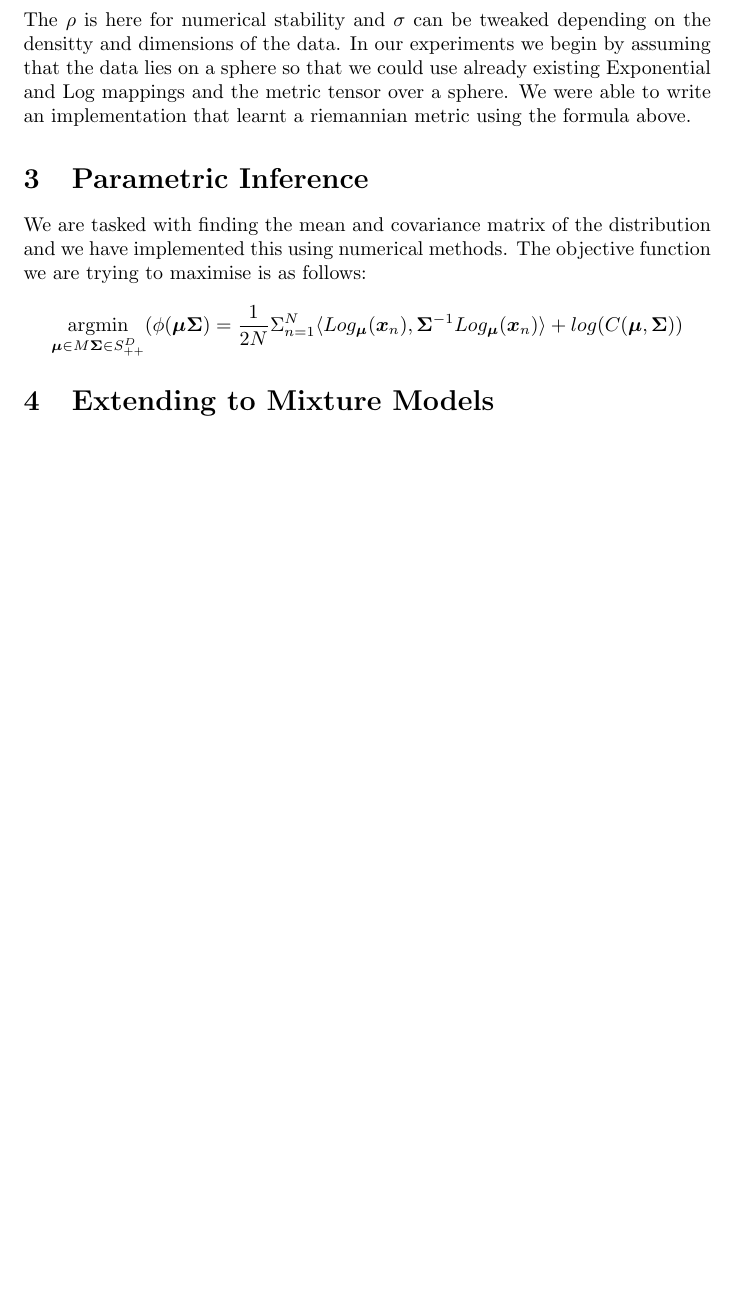
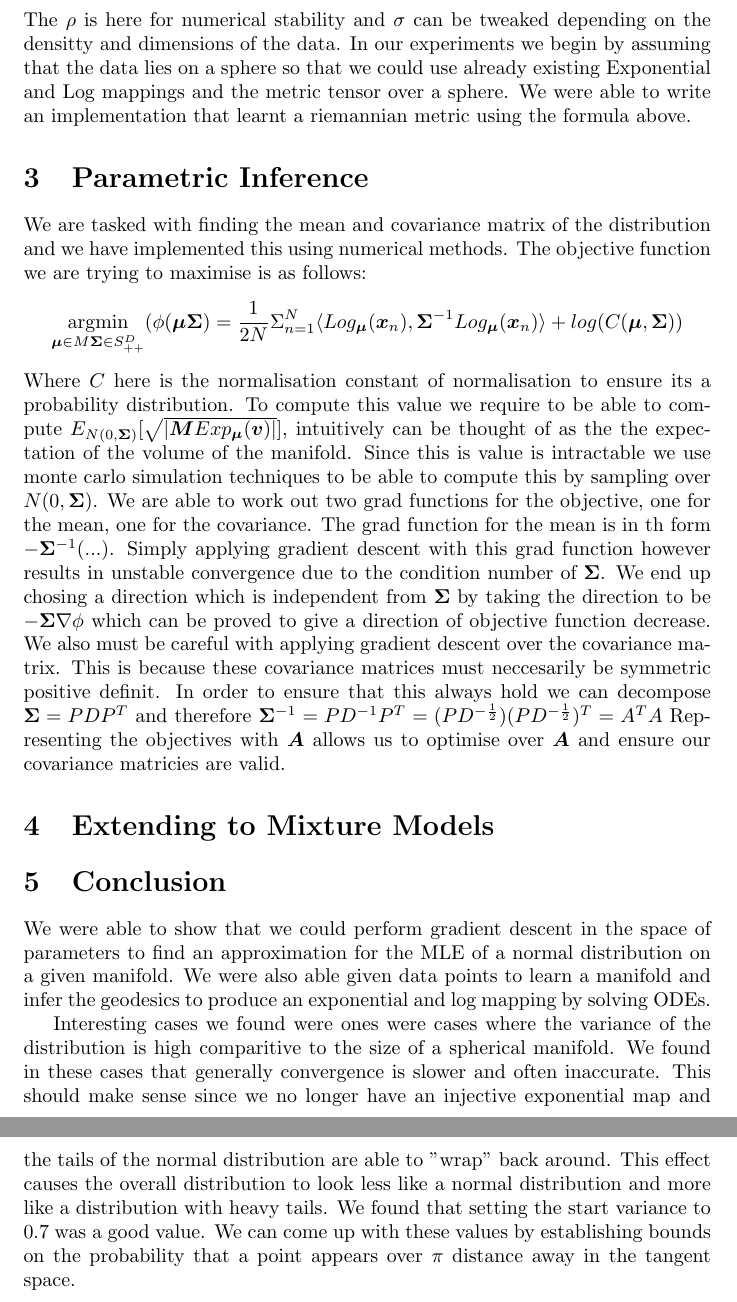
Before and after one commit to johnsnoble/NEML_CW, a LaTeX document (main.tex): part of page 3 of 3 before the commit and two parts of pages 3 and 4 of 4 after it, the two joined at a grey line, cut so that both start at the same text, the shorter picture padded with empty space. Compiled offline with pdfLaTeX.

Commit message:
Finished parametric inference write up

```diff
--- a/main.tex
+++ b/main.tex
@@ -66,5 +66,27 @@ $$\underset{\bm{\mu} \in M \bm{\Sigma} \in S_{++}^D}{\text{argmin}}(\phi(\bm{\mu
 =\frac{1}{2N}\Sigma_{n=1}^N\langle Log_{\bm{\mu}}(\bm{x}_n),
 \bm{\Sigma}^{-1}Log_{\bm{\mu}}(\bm{x}_n)\rangle
 + log(C(\bm{\mu},\bm{\Sigma}))$$
+Where $C$ here is the normalisation constant of normalisation to ensure its a probability distribution.
+To compute this value we require to be able to compute $E_{N(0,\bm{\Sigma})}[\sqrt{|\bm{M}Exp_{\bm{\mu}}(\bm{v})|}]$,
+intuitively can be thought of as the the expectation of the volume of the manifold.
+Since this is value is intractable we use monte carlo simulation techniques to be able to compute this by sampling over $N(0,\bm{\Sigma})$.
+We are able to work out two grad functions for the objective, one for the mean, one for the covariance.
+The grad function for the mean is in th form $-\bm{\Sigma}^{-1}(...)$.
+Simply applying gradient descent with this grad function however results in unstable convergence due to the condition number of $\bm{\Sigma}$.
+We end up chosing a direction which is independent from $\bm{\Sigma}$ by taking the direction to be $-\bm{\Sigma}\nabla\phi$ which can be proved to give a direction of objective function decrease.
+We also must be careful with applying gradient descent over the covariance matrix.
+This is because these covariance matrices must neccesarily be symmetric positive definit.
+In order to ensure that this always hold we can decompose $\bm{\Sigma} = PDP^T$ and therefore $\bm{\Sigma}^{-1} = PD^{-1}P^T= (PD^{-\frac{1}{2}})(PD^{-\frac{1}{2}})^T=A^TA$
+Representing the objectives with $\bm{A}$ allows us to optimise over $\bm{A}$ and ensure our covariance matricies are valid.
 \section{Extending to Mixture Models}
+\section{Conclusion}
+We were able to show that we could perform gradient descent in the space of parameters to find an approximation for the MLE of a normal distribution on a given manifold.
+We were also able given data points to learn a manifold and infer the geodesics to produce an exponential and log mapping by solving ODEs.
+
+Interesting cases we found were ones were cases where the variance of the distribution is high comparitive to the size of a spherical manifold.
+We found in these cases that generally convergence is slower and often inaccurate.
+This should make sense since we no longer have an injective exponential map and the tails of the normal distribution are able to "wrap" back around.
+This effect causes the overall distribution to look less like a normal distribution and more like a distribution with heavy tails.
+We found that setting the start variance to 0.7 was a good value.
+We can come up with these values by establishing bounds on the probability that a point appears over $\pi$ distance away in the tangent space.
 \end{document}
```
Also changed, not shown: main.pdf.
